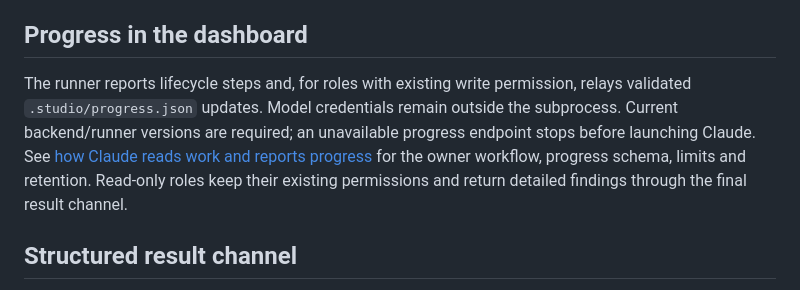
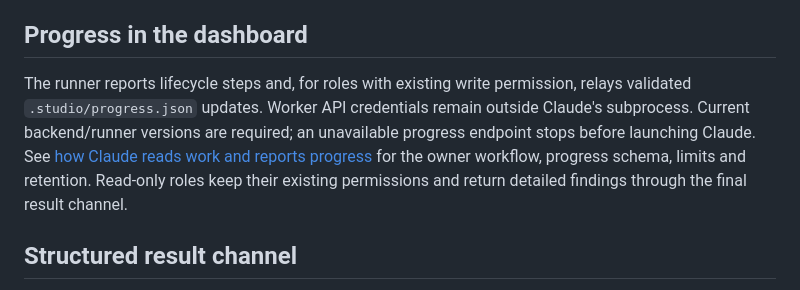
Before and after one commit to swiftSaneGames/saneGamesMaster, a Markdown page: docs/WORKER_SETUP.md, the part around the change. Rendered like a GitHub page.

Commit message:
Clarify worker API credential isolation in setup guide

```diff
--- a/docs/WORKER_SETUP.md
+++ b/docs/WORKER_SETUP.md
@@ -82,7 +82,7 @@ QA preserves the candidate unchanged and must return a substantive `report` thro
 
 ## Progress in the dashboard
 
-The runner reports lifecycle steps and, for roles with existing write permission, relays validated `.studio/progress.json` updates. Model credentials remain outside the subprocess. Current backend/runner versions are required; an unavailable progress endpoint stops before launching Claude. See [how Claude reads work and reports progress](CLAUDE_DASHBOARD_WORKFLOW.md) for the owner workflow, progress schema, limits and retention. Read-only roles keep their existing permissions and return detailed findings through the final result channel.
+The runner reports lifecycle steps and, for roles with existing write permission, relays validated `.studio/progress.json` updates. Worker API credentials remain outside Claude's subprocess. Current backend/runner versions are required; an unavailable progress endpoint stops before launching Claude. See [how Claude reads work and reports progress](CLAUDE_DASHBOARD_WORKFLOW.md) for the owner workflow, progress schema, limits and retention. Read-only roles keep their existing permissions and return detailed findings through the final result channel.
 
 ## Structured result channel
 
```
